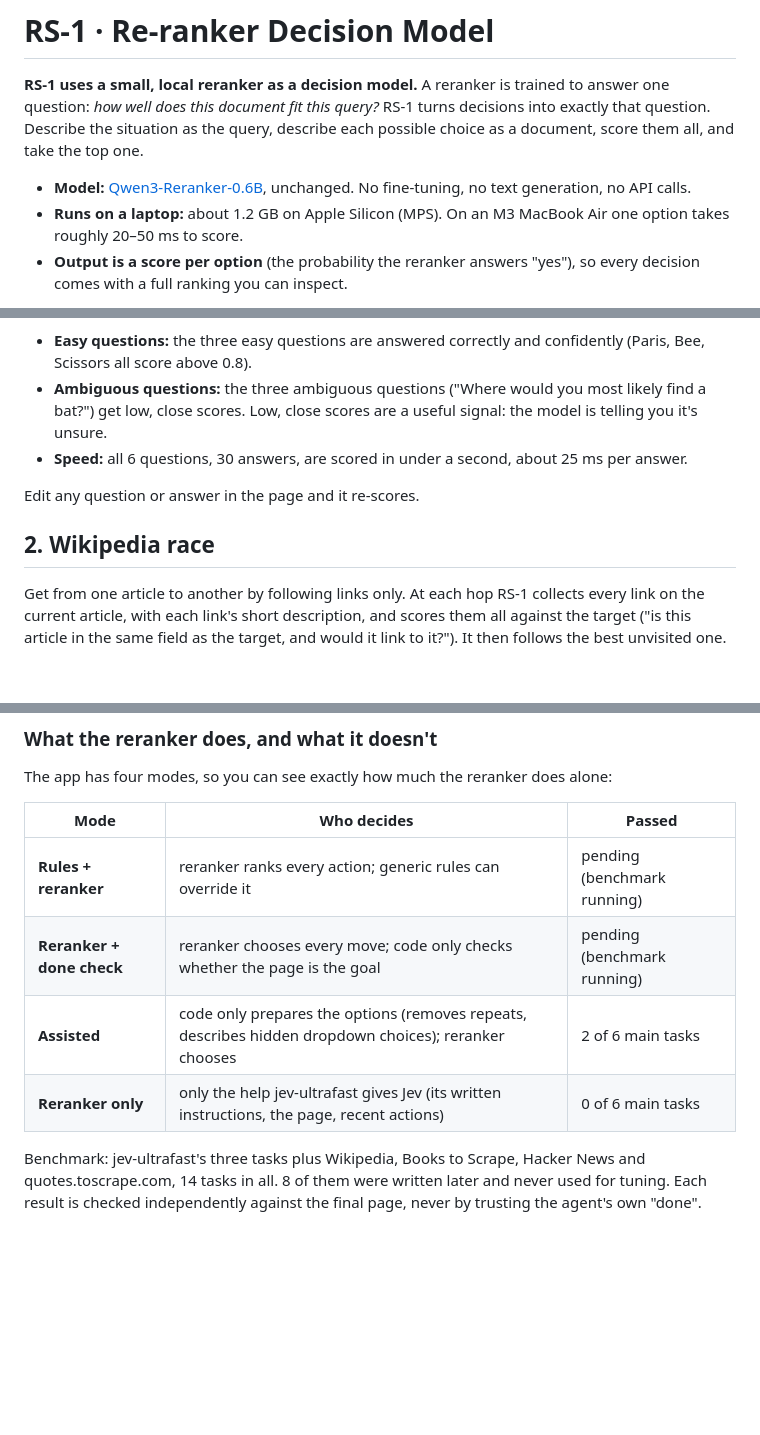
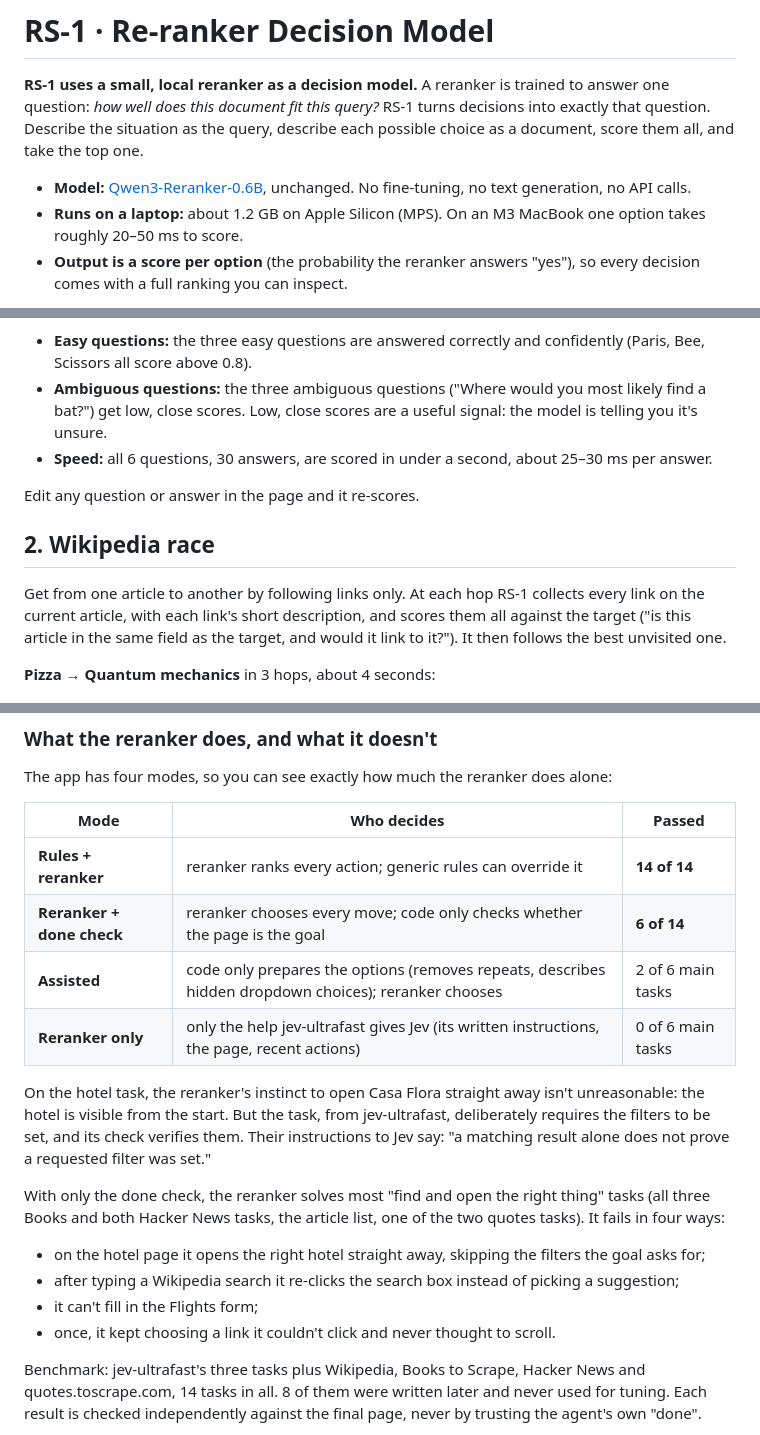
Before and after one commit to mattiaongit/rs-1-reranker-decision-model, a Markdown page: README.md, 3 parts joined by grey strips. Rendered like a GitHub page; blank space fills up the shorter version.

```diff
--- a/README.md
+++ b/README.md
@@ -3,7 +3,7 @@
 **RS-1 uses a small, local reranker as a decision model.** A reranker is trained to answer one question: *how well does this document fit this query?* RS-1 turns decisions into exactly that question. Describe the situation as the query, describe each possible choice as a document, score them all, and take the top one.
 
 - **Model:** [Qwen3-Reranker-0.6B](https://huggingface.co/Qwen/Qwen3-Reranker-0.6B), unchanged. No fine-tuning, no text generation, no API calls.
-- **Runs on a laptop:** about 1.2 GB on Apple Silicon (MPS). On an M3 MacBook Air one option takes roughly 20–50 ms to score.
+- **Runs on a laptop:** about 1.2 GB on Apple Silicon (MPS). On an M3 MacBook one option takes roughly 20–50 ms to score.
 - **Output is a score per option** (the probability the reranker answers "yes"), so every decision comes with a full ranking you can inspect.
 
 This repo walks through three uses, from simplest to hardest: a **multiple-choice quiz**, a **Wikipedia race**, and **browser use** on real websites.
@@ -18,7 +18,7 @@ The question is the query, each answer is a document, and the highest-scoring an
 
 - **Easy questions:** the three easy questions are answered correctly and confidently (Paris, Bee, Scissors all score above 0.8).
 - **Ambiguous questions:** the three ambiguous questions ("Where would you most likely find a bat?") get low, close scores. Low, close scores are a useful signal: the model is telling you it's unsure.
-- **Speed:** all 6 questions, 30 answers, are scored in under a second, about 25 ms per answer.
+- **Speed:** all 6 questions, 30 answers, are scored in under a second, about 25–30 ms per answer.
 
 Edit any question or answer in the page and it re-scores.
 
@@ -26,5 +26,7 @@ Edit any question or answer in the page and it re-scores.
 
 Get from one article to another by following links only. At each hop RS-1 collects every link on the current article, with each link's short description, and scores them all against the target ("is this article in the same field as the target, and would it link to it?"). It then follows the best unvisited one.
 
+**Pizza → Quantum mechanics** in 3 hops, about 4 seconds:
+
 ![Wikirace: Pizza → Quantum mechanics](docs/wikirace-1.gif)
 
@@ -70,10 +78,18 @@ The app has four modes, so you can see exactly how much the reranker does alone:
 
 | Mode | Who decides | Passed |
 |---|---|---|
-| **Rules + reranker** | reranker ranks every action; generic rules can override it | pending (benchmark running) |
-| **Reranker + done check** | reranker chooses every move; code only checks whether the page is the goal | pending (benchmark running) |
+| **Rules + reranker** | reranker ranks every action; generic rules can override it | **14 of 14** |
+| **Reranker + done check** | reranker chooses every move; code only checks whether the page is the goal | **6 of 14** |
 | **Assisted** | code only prepares the options (removes repeats, describes hidden dropdown choices); reranker chooses | 2 of 6 main tasks |
 | **Reranker only** | only the help jev-ultrafast gives Jev (its written instructions, the page, recent actions) | 0 of 6 main tasks |
+
+On the hotel task, the reranker's instinct to open Casa Flora straight away isn't unreasonable: the hotel is visible from the start. But the task, from jev-ultrafast, deliberately requires the filters to be set, and its check verifies them. Their instructions to Jev say: "a matching result alone does not prove a requested filter was set."
+
+With only the done check, the reranker solves most "find and open the right thing" tasks (all three Books and both Hacker News tasks, the article list, one of the two quotes tasks). It fails in four ways:
+- on the hotel page it opens the right hotel straight away, skipping the filters the goal asks for;
+- after typing a Wikipedia search it re-clicks the search box instead of picking a suggestion;
+- it can't fill in the Flights form;
+- once, it kept choosing a link it couldn't click and never thought to scroll.
 
 Benchmark: jev-ultrafast's three tasks plus Wikipedia, Books to Scrape, Hacker News and quotes.toscrape.com, 14 tasks in all. 8 of them were written later and never used for tuning. Each result is checked independently against the final page, never by trusting the agent's own "done".
 
```
Also changed, not shown: other parts of README.md (+10 -4 lines), docs/browser-books.gif (added), docs/browser-hotel.gif (added), docs/quiz.gif (added), docs/wikirace-1.gif (added), docs/wikirace-2.gif (added), 2 other files.
